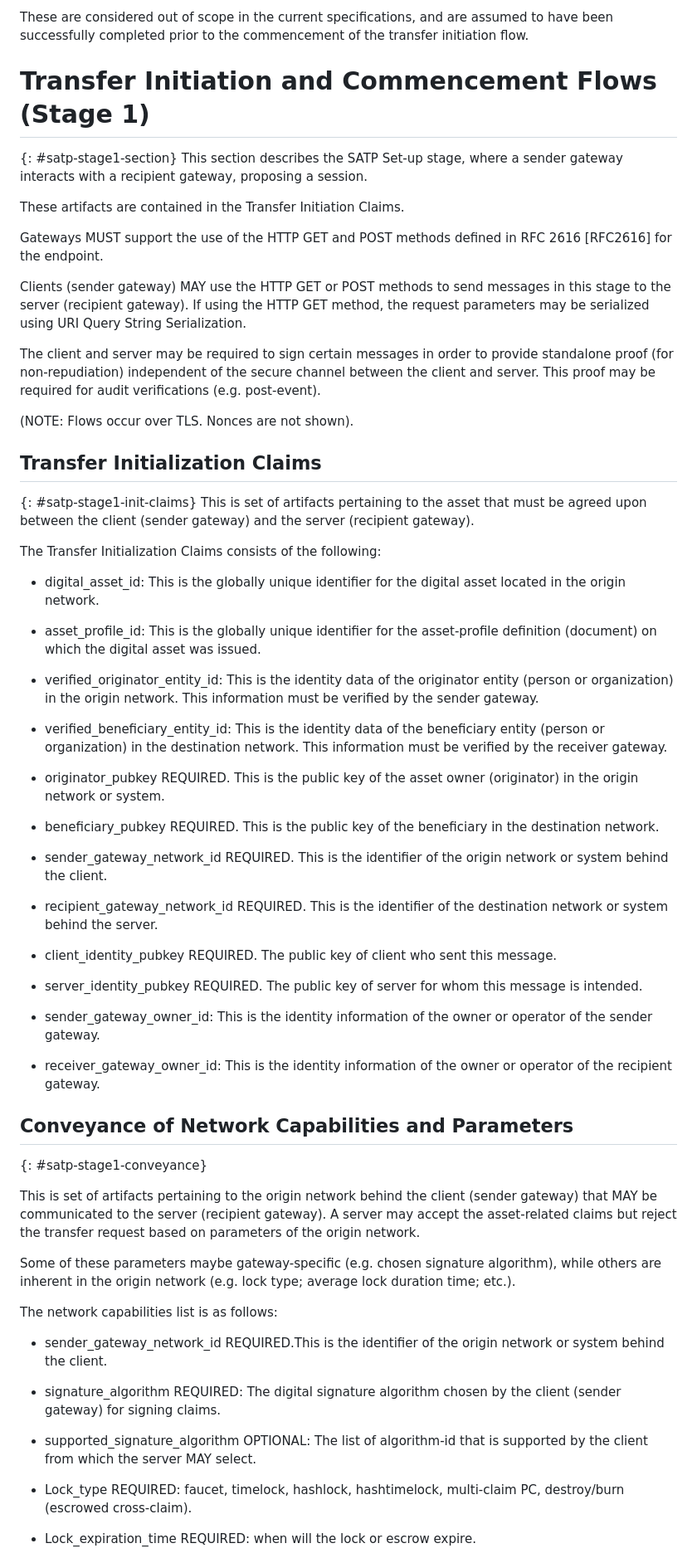
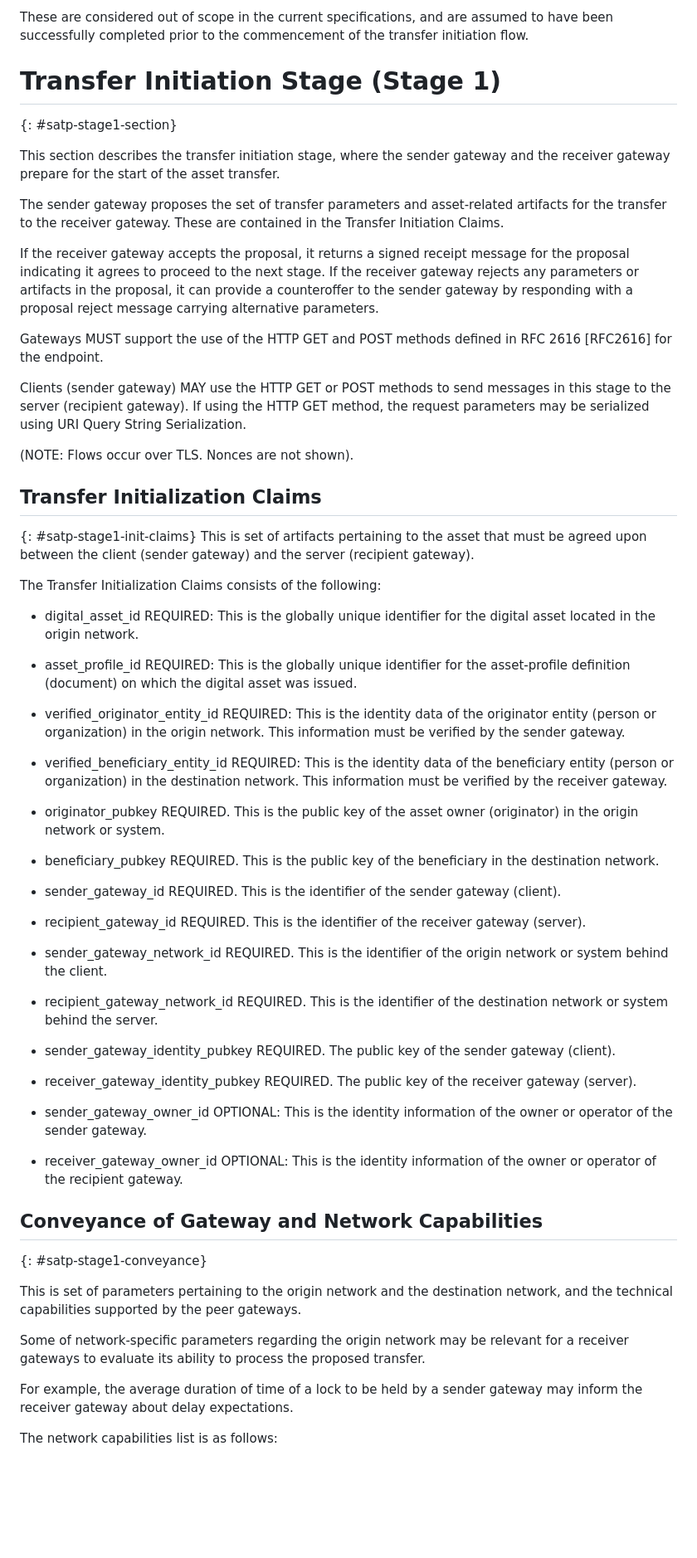
Before and after one commit to ietf-satp/draft-ietf-satp-core, a Markdown page: draft-ietf-satp-core.md, the part around the change printed below. Shown: that part at 83% size. Rendered like a GitHub page; blank space fills up the shorter version.

Commit message:
Update draft-ietf-satp-core.md (#9)
Corrected message types.

```diff
--- a/draft-ietf-satp-core.md
+++ b/draft-ietf-satp-core.md
@@ -476,13 +486,15 @@ These are considered out of scope in the current specifications,
 and are assumed to have been successfully completed prior to
 the commencement of the transfer initiation flow.
 
-# Transfer Initiation and Commencement Flows (Stage 1)
+# Transfer Initiation Stage (Stage 1)
 
 {: #satp-stage1-section}
-This section describes the SATP Set-up stage,
-where a sender gateway interacts with a recipient gateway, proposing a session.
-
-These artifacts are contained in the Transfer Initiation Claims.
+
+This section describes the transfer initiation stage, where the sender gateway and the receiver gateway prepare for the start of the asset transfer.
+
+The sender gateway proposes the set of transfer parameters and asset-related artifacts for the transfer to the receiver gateway. These are contained in the Transfer Initiation Claims.
+
+If the receiver gateway accepts the proposal, it returns a signed receipt message for the proposal indicating it agrees to proceed to the next stage. If the receiver gateway rejects any parameters or artifacts in the proposal, it can provide a counteroffer to the sender gateway by responding with a proposal reject message carrying alternative parameters.
 
 Gateways MUST support the use of the HTTP GET and POST methods
 defined in RFC 2616 [RFC2616] for the endpoint.
@@ -492,11 +504,6 @@ in this stage to the server (recipient gateway).
 If using the HTTP GET method, the request parameters may be
 serialized using URI Query String Serialization.
 
-The client and server may be required to sign certain messages
-in order to provide standalone proof (for non-repudiation)
-independent of the secure channel between the client and server.
-This proof may be required for audit verifications (e.g. post-event).
-
 (NOTE: Flows occur over TLS. Nonces are not shown).
 
 ## Transfer Initialization Claims
@@ -508,17 +515,17 @@ gateway) and the server (recipient gateway).
 
 The Transfer Initialization Claims consists of the following:
 
-- digital_asset_id: This is the globally unique identifier for the digital asset
+- digital_asset_id REQUIRED: This is the globally unique identifier for the digital asset
   located in the origin network.
 
-- asset_profile_id: This is the globally unique identifier for the asset-profile
+- asset_profile_id REQUIRED: This is the globally unique identifier for the asset-profile
   definition (document) on which the digital asset was issued.
 
-- verified_originator_entity_id: This is the identity data of the originator entity
+- verified_originator_entity_id REQUIRED: This is the identity data of the originator entity
   (person or organization) in the origin network.
   This information must be verified by the sender gateway.
 
-- verified_beneficiary_entity_id: This is the identity data of the beneficiary entity
+- verified_beneficiary_entity_id REQUIRED: This is the identity data of the beneficiary entity
   (person or organization) in the destination network.
   This information must be verified by the receiver gateway.
 
@@ -528,48 +535,35 @@ The Transfer Initialization Claims consists of the following:
 - beneficiary_pubkey REQUIRED. This is the public key of the beneficiary
   in the destination network.
 
+- sender_gateway_id REQUIRED.  This is the identifier of the sender gateway (client).
+
+- recipient_gateway_id REQUIRED.  This is the identifier of the receiver gateway (server).
+
 - sender_gateway_network_id REQUIRED. This is the identifier of the
   origin network or system behind the client.
 
 - recipient_gateway_network_id REQUIRED. This is the identifier of the destination
   network or system behind the server.
 
-- client_identity_pubkey REQUIRED. The public key of client who sent this message.
-
-- server_identity_pubkey REQUIRED. The public key of server for whom this message is intended.
-
-- sender_gateway_owner_id: This is the identity information of the owner or operator
+- sender_gateway_identity_pubkey REQUIRED.  The public key of the sender gateway (client).
+
+- receiver_gateway_identity_pubkey REQUIRED.  The public key of the receiver gateway (server).
+
+- sender_gateway_owner_id OPTIONAL: This is the identity information of the owner or operator
   of the sender gateway.
 
-- receiver_gateway_owner_id: This is the identity information of the owner or operator
+- receiver_gateway_owner_id OPTIONAL: This is the identity information of the owner or operator
   of the recipient gateway.
 
-## Conveyance of Network Capabilities and Parameters
+## Conveyance of Gateway and Network Capabilities
 
 {: #satp-stage1-conveyance}
 
-This is set of artifacts pertaining to the origin network behind
-the client (sender gateway) that MAY be communicated to the server (recipient gateway).
-A server may accept the asset-related claims but reject the
-transfer request based on parameters of the origin network.
-
-Some of these parameters maybe gateway-specific (e.g. chosen signature algorithm),
-while others are inherent in the origin network
-(e.g. lock type; average lock duration time; etc.).
+This is set of parameters pertaining to the origin network and the destination network, and the technical capabilities supported by the peer gateways.
+
+Some of network-specific parameters regarding the origin network may be relevant for a receiver gateways to evaluate its ability to process the proposed transfer.
+
+For example, the average duration of time of a lock to be held by a sender gateway may inform the receiver gateway about delay expectations.
 
 The network capabilities list is as follows:
 
-- sender_gateway_network_id REQUIRED.This is the identifier of the
-  origin network or system behind the client.
-
-- signature_algorithm REQUIRED: The digital signature algorithm chosen
-  by the client (sender gateway) for signing claims.
-
-- supported_signature_algorithm OPTIONAL: The list of algorithm-id that is
-  supported by the client from which the server MAY select.
-
-- Lock_type REQUIRED: faucet, timelock, hashlock, hashtimelock,
-  multi-claim PC, destroy/burn (escrowed cross-claim).
-
-- Lock_expiration_time REQUIRED: when will the lock or escrow expire.
-
```
Also changed, not shown: other parts of draft-ietf-satp-core.md (+95 -104 lines).
